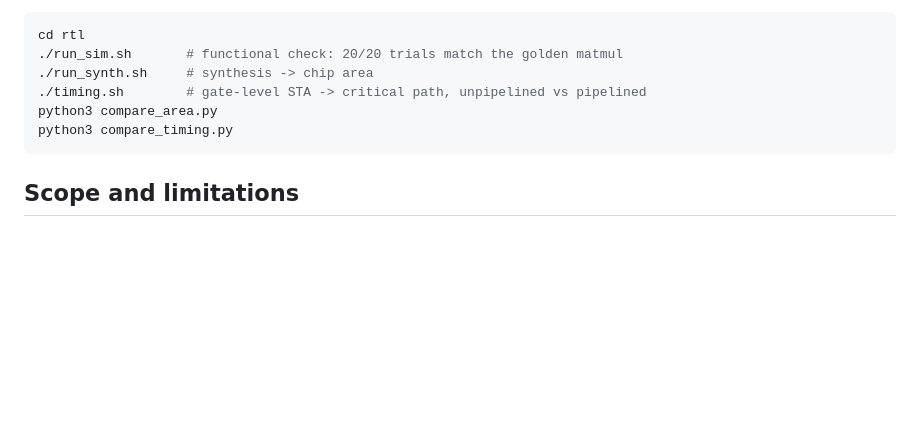
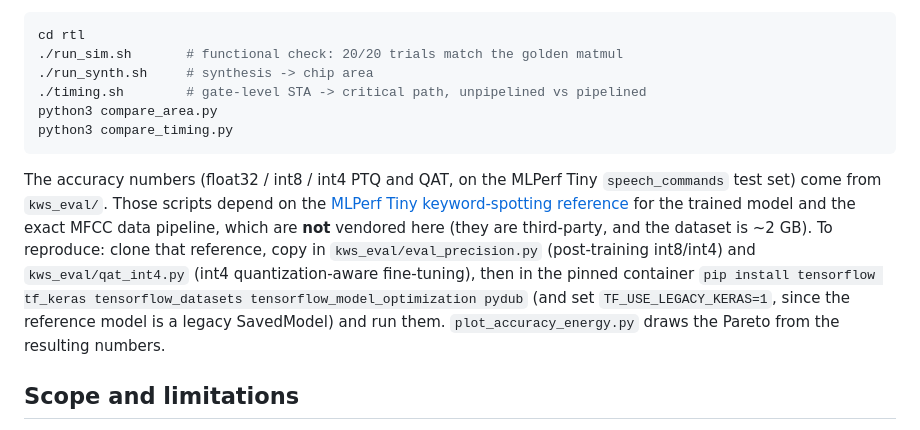
Before and after one commit to shlok2018/ds-cnn-kws-accelerator, a Markdown page: README.md, the part around the change. Rendered like a GitHub page; blank space fills up the shorter version.

Commit message:
README: how to reproduce the accuracy numbers (int8/int4 PTQ + QAT)
Points at the MLPerf Tiny KWS reference (not vendored) that kws_eval/ depends on
for the trained model and MFCC pipeline, and lists the deps + the legacy-Keras
env var needed to run eval_precision.py / qat_int4.py.

````diff
--- a/README.md
+++ b/README.md
@@ -186,6 +186,18 @@ python3 compare_area.py
 python3 compare_timing.py
 ```
 
+The accuracy numbers (float32 / int8 / int4 PTQ and QAT, on the MLPerf Tiny
+`speech_commands` test set) come from `kws_eval/`. Those scripts depend on the
+[MLPerf Tiny keyword-spotting reference](https://github.com/mlcommons/tiny/tree/master/benchmark/training/keyword_spotting)
+for the trained model and the exact MFCC data pipeline, which are **not** vendored
+here (they are third-party, and the dataset is ~2 GB). To reproduce: clone that
+reference, copy in `kws_eval/eval_precision.py` (post-training int8/int4) and
+`kws_eval/qat_int4.py` (int4 quantization-aware fine-tuning), then in the pinned
+container `pip install tensorflow tf_keras tensorflow_datasets tensorflow_model_optimization pydub`
+(and set `TF_USE_LEGACY_KERAS=1`, since the reference model is a legacy
+SavedModel) and run them. `plot_accuracy_energy.py` draws the Pareto from the
+resulting numbers.
+
 ## Scope and limitations
 
 - Only the compute core is implemented in RTL. The buffers and control are
````
